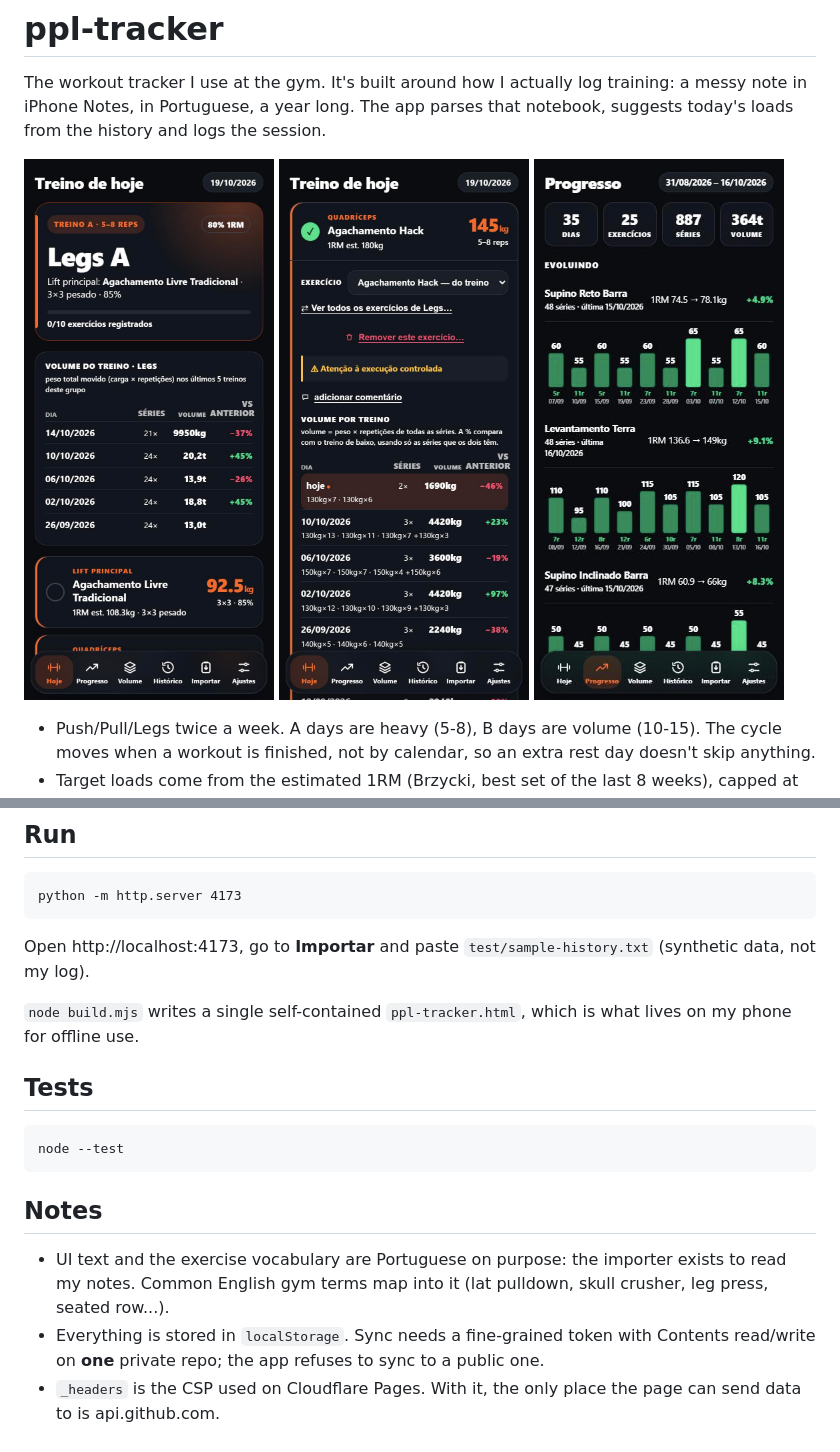
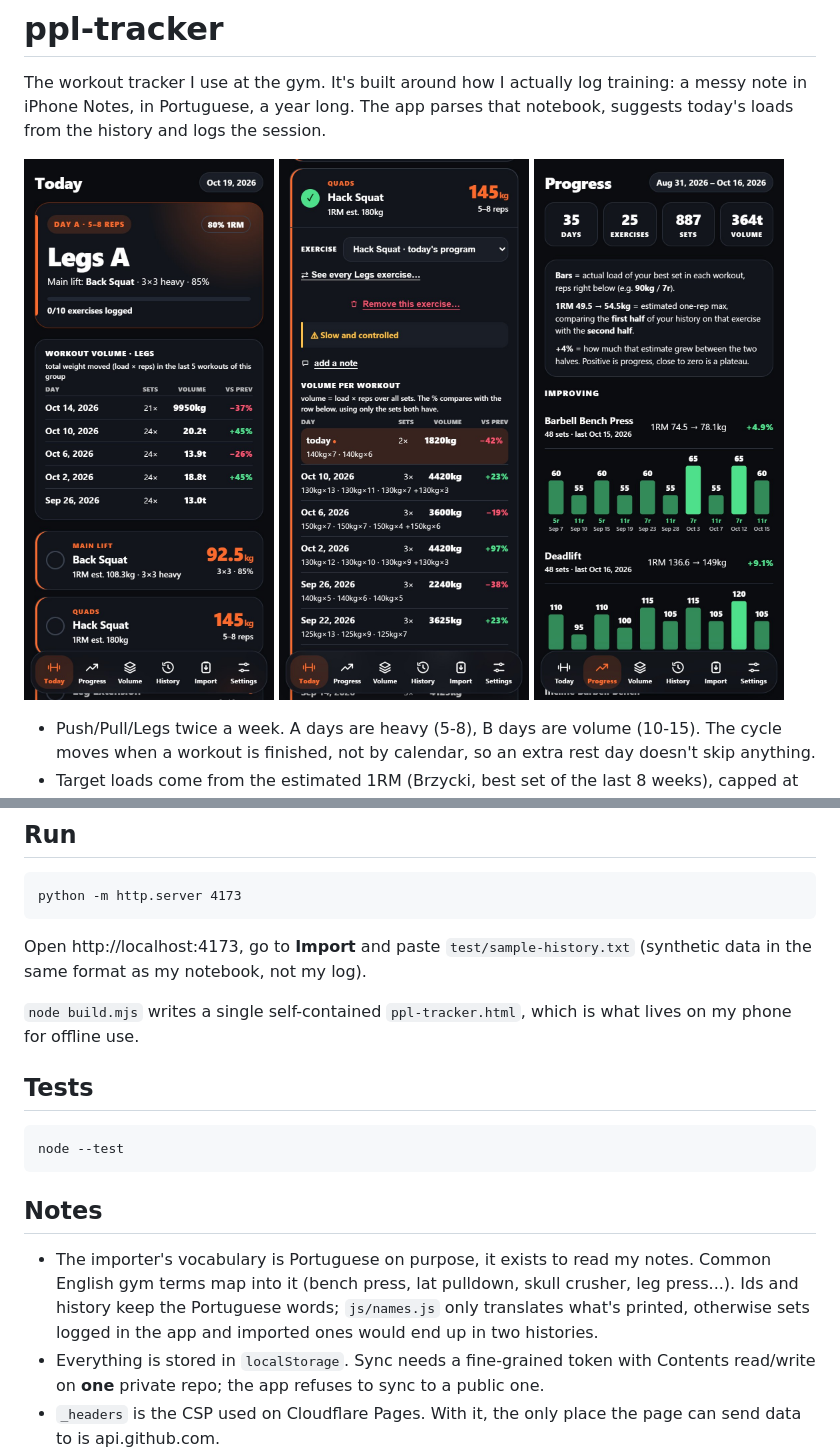
Before and after one commit to lucas-santos-f/ppl-tracker, a Markdown page: README.md, 2 parts joined by grey strips. Rendered like a GitHub page; pictures changed too: docs/exercise.jpg, docs/progress.jpg, docs/today.jpg.

Commit message:
readme + screenshots

````diff
--- a/README.md
+++ b/README.md
@@ -21,7 +21,7 @@ The workout tracker I use at the gym. It's built around how I actually log train
 python -m http.server 4173
 ```
 
-Open http://localhost:4173, go to **Importar** and paste `test/sample-history.txt` (synthetic data, not my log).
+Open http://localhost:4173, go to **Import** and paste `test/sample-history.txt` (synthetic data in the same format as my notebook, not my log).
 
 `node build.mjs` writes a single self-contained `ppl-tracker.html`, which is what lives on my phone for offline use.
 
@@ -33,6 +33,6 @@ node --test
 
 ## Notes
 
-- UI text and the exercise vocabulary are Portuguese on purpose: the importer exists to read my notes. Common English gym terms map into it (lat pulldown, skull crusher, leg press, seated row...).
+- The importer's vocabulary is Portuguese on purpose, it exists to read my notes. Common English gym terms map into it (bench press, lat pulldown, skull crusher, leg press...). Ids and history keep the Portuguese words; `js/names.js` only translates what's printed, otherwise sets logged in the app and imported ones would end up in two histories.
 - Everything is stored in `localStorage`. Sync needs a fine-grained token with Contents read/write on **one** private repo; the app refuses to sync to a public one.
 - `_headers` is the CSP used on Cloudflare Pages. With it, the only place the page can send data to is api.github.com.
````
